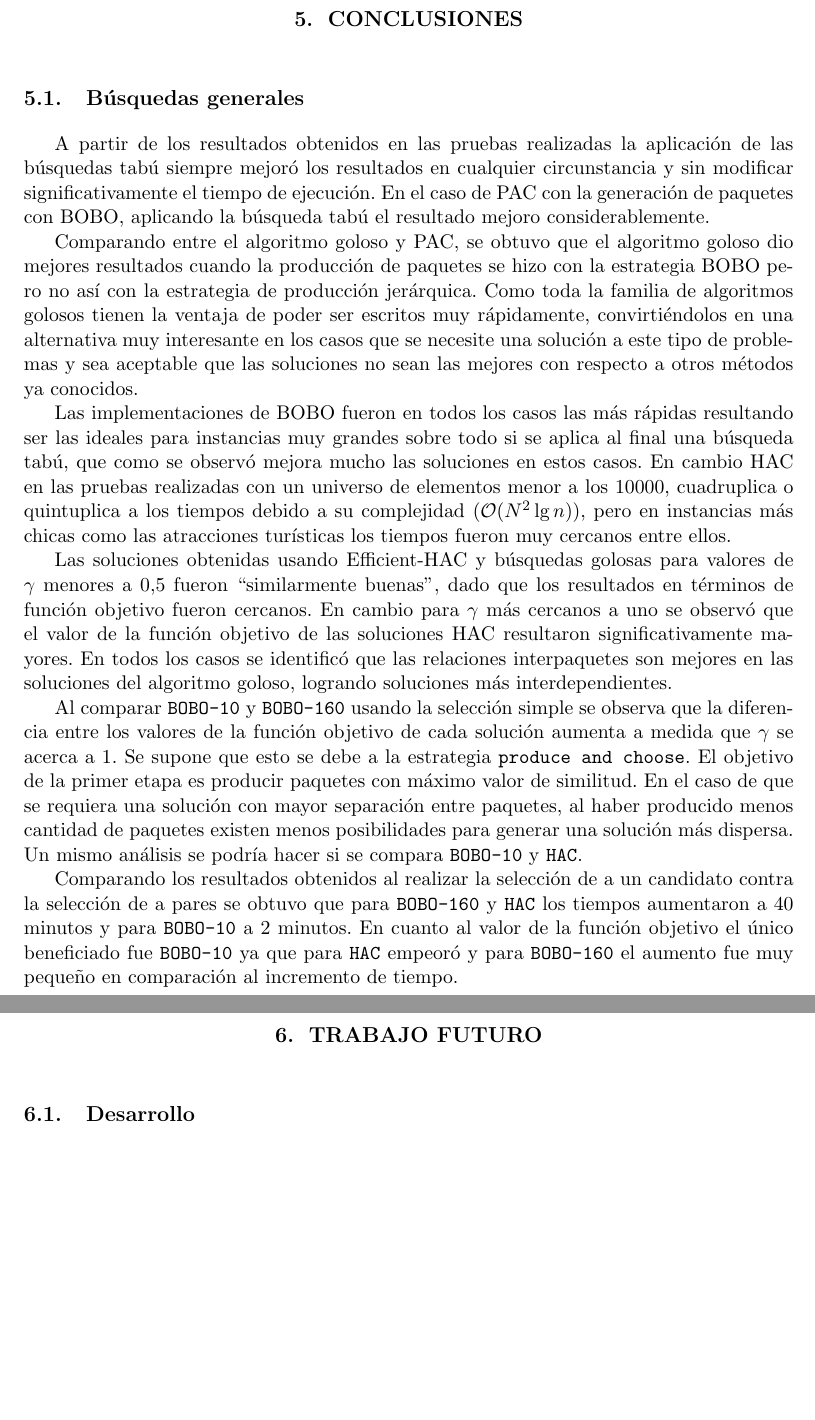
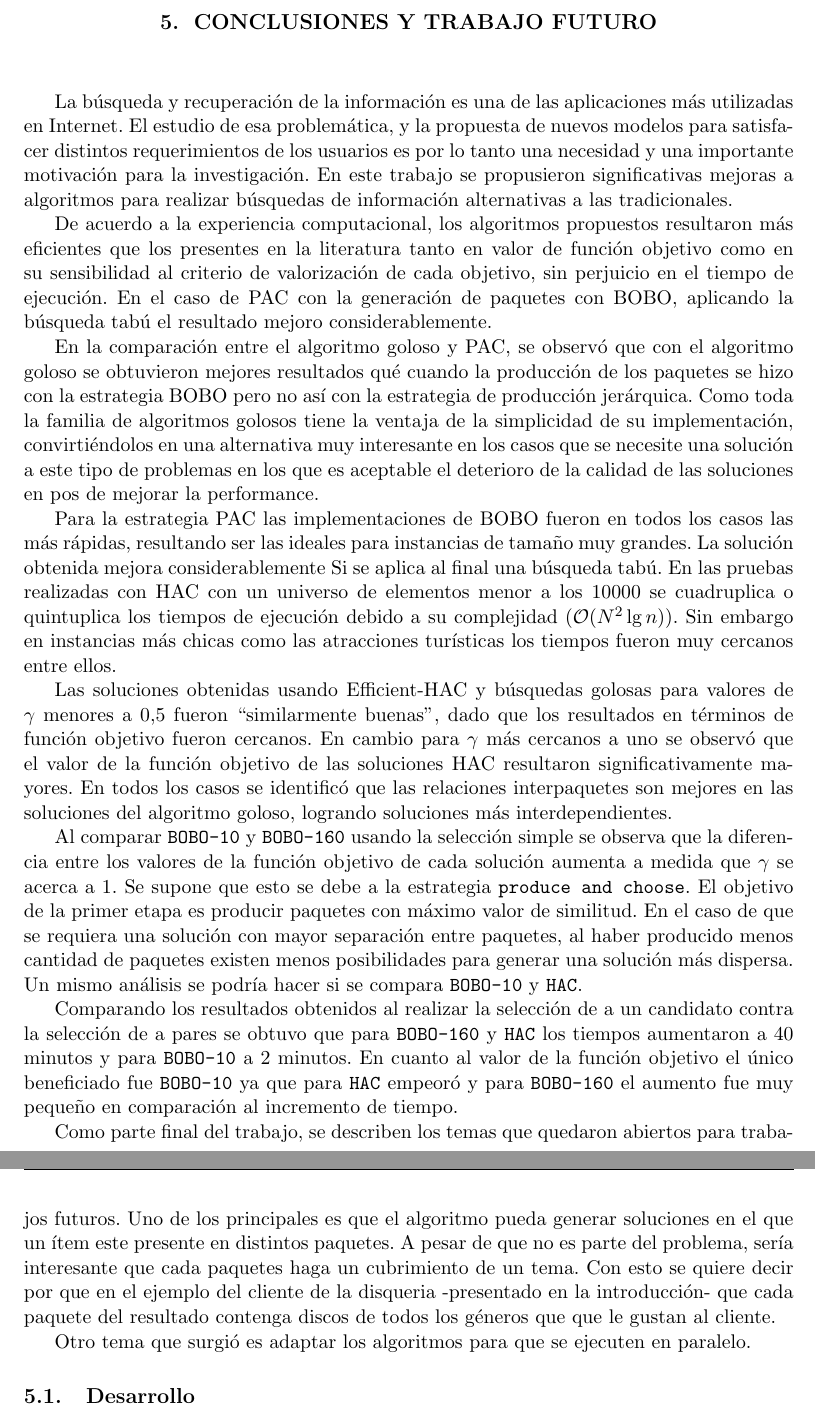
Before and after one commit to juanknebel/tesis-jaks, a LaTeX thesis (informe/tesis.tex, which reads informe/conclusiones.tex): two parts of pages 41 and 42 of 43, joined at a grey line, cut at the place of the change, the shorter picture padded with empty space. Compiled offline with pdfLaTeX.

Commit message:
Concluciones y trabajos futuro

```diff
--- a/informe/conclusiones.tex
+++ b/informe/conclusiones.tex
@@ -1,12 +1,22 @@
-\section{Búsquedas generales}
-A partir de los resultados obtenidos en las pruebas realizadas la aplicación de las búsquedas tabú siempre mejoró los resultados en cualquier circunstancia y sin modificar significativamente el tiempo de ejecución. En el caso de PAC con la generación de paquetes con BOBO, aplicando la búsqueda tabú el resultado mejoro considerablemente.
+La búsqueda y recuperación de la información es una de las aplicaciones más utilizadas en Internet. El estudio de esa problemática, y la propuesta de nuevos modelos para satisfacer distintos requerimientos de los usuarios es por lo tanto una necesidad y una importante motivación para la investigación. En este trabajo se propusieron significativas mejoras a algoritmos para realizar búsquedas de información alternativas a las tradicionales.
 
-Comparando entre el algoritmo goloso y PAC, se obtuvo que el algoritmo goloso dio mejores resultados cuando la producción de paquetes se hizo con la estrategia BOBO pero no así con la estrategia de producción jerárquica. Como toda la familia de algoritmos golosos tienen la ventaja de poder ser escritos muy rápidamente, convirtiéndolos en una alternativa muy interesante en los casos que se necesite una solución a este tipo de problemas y sea aceptable que las soluciones no sean las mejores con respecto a otros métodos ya conocidos.
+De acuerdo a la experiencia computacional, los algoritmos propuestos resultaron más eficientes que los presentes en la literatura tanto en valor de función objetivo como en su sensibilidad al criterio de valorización de cada objetivo, sin perjuicio en el tiempo de ejecución. En el caso de PAC con la generación de paquetes con BOBO, aplicando la búsqueda tabú el resultado mejoro considerablemente.
 
-Las implementaciones de BOBO fueron en todos los casos las más rápidas resultando ser las ideales para instancias muy grandes sobre todo si se aplica al final una búsqueda tabú, que como se observó mejora mucho las soluciones en estos casos. En cambio HAC en las pruebas realizadas con un universo de elementos menor a los 10000, cuadruplica o quintuplica a los tiempos debido a su complejidad ($\mathcal{O}(N^{2}\lg n)$), pero en instancias más chicas como las atracciones turísticas los tiempos fueron muy cercanos entre ellos.
+En la comparación entre el algoritmo goloso y PAC, se observó que con el algoritmo goloso se obtuvieron mejores resultados qué cuando la producción de los paquetes se hizo con la estrategia BOBO pero no así con la estrategia de producción jerárquica. Como toda la familia de algoritmos golosos tiene la ventaja de la simplicidad de su implementación, convirtiéndolos en una alternativa muy interesante en los casos que se necesite una solución a este tipo de problemas en los que es aceptable el deterioro de la calidad de las soluciones en pos de mejorar la performance.
+
+Para la estrategia PAC las implementaciones de BOBO fueron en todos los casos las más rápidas, resultando ser las ideales para instancias de tamaño muy grandes. La solución obtenida mejora considerablemente Si se aplica al final una búsqueda tabú. En las pruebas realizadas con HAC con un universo de elementos menor a los 10000 se cuadruplica o quintuplica los tiempos de ejecución debido a su complejidad ($\mathcal{O}(N^{2}\lg n)$). Sin embargo en instancias más chicas como las atracciones turísticas los tiempos fueron muy cercanos entre ellos.
 
 Las soluciones obtenidas usando Efficient-HAC y búsquedas golosas para valores de $\gamma$ menores a $0.5$ fueron \textquotedblleft similarmente buenas\textquotedblright , dado que los resultados en términos de función objetivo fueron cercanos. En cambio para $\gamma$ más cercanos a uno se observó que el valor de la función objetivo de las soluciones HAC resultaron significativamente mayores. En todos los casos se identificó que las relaciones interpaquetes son mejores en las soluciones del algoritmo goloso, logrando soluciones más interdependientes.
 
 Al comparar \texttt{BOBO-10} y \texttt{BOBO-160} usando la selección simple se observa que la diferencia entre los valores de la función objetivo de cada solución aumenta a medida que $\gamma$ se acerca a $1$. Se supone que esto se debe a la estrategia \texttt{produce and choose}. El objetivo de la primer etapa es producir paquetes con máximo valor de similitud. En el caso de que se requiera una solución con mayor separación entre paquetes, al haber producido menos cantidad de paquetes existen menos posibilidades para generar una solución más dispersa. Un mismo análisis se podría hacer si se compara \texttt{BOBO-10} y \texttt{HAC}.
 
 Comparando los resultados obtenidos al realizar la selección de a un candidato contra la selección de a pares se obtuvo que para \texttt{BOBO-160} y \texttt{HAC} los tiempos aumentaron a $40$ minutos y para \texttt{BOBO-10} a $2$ minutos. En cuanto al valor de la función objetivo el único beneficiado fue \texttt{BOBO-10} ya que para \texttt{HAC} empeoró y para \texttt{BOBO-160} el aumento fue muy pequeño en comparación al incremento de tiempo.
+
+
+Como parte final del trabajo, se describen los temas que quedaron abiertos para trabajos futuros. Uno de los principales es que el algoritmo pueda generar soluciones en el que un ítem este presente en distintos paquetes. A pesar de que no es parte del problema, sería interesante que cada paquetes haga un cubrimiento de un tema. Con esto se quiere decir por que en el ejemplo del cliente de la disqueria -presentado en la introducción- que cada paquete del resultado contenga discos de todos los géneros que que le gustan al cliente.
+
+Otro tema que surgió es adaptar los algoritmos para que se ejecuten en paralelo.
+
+
+
+\section{Desarrollo}
--- a/informe/tesis.tex
+++ b/informe/tesis.tex
@@ -84,14 +84,14 @@
 \chapter{Experimentación computacional}
 \label{chap:experimentacion}
 \input{experimentacion.tex}
-\chapter{Conclusiones}
+\chapter{Conclusiones y trabajo futuro}
 \label{chap:conclusiones}
 \input{conclusiones.tex}
 %\chapter{Implementación}
 %\input{implementacion.tex}
-\chapter{Trabajo futuro}
-\label{chap:trabajos-futuros}
-\input{trabajos-futuros.tex}
+%\chapter{Trabajo futuro}
+%\label{chap:trabajos-futuros}
+%\input{trabajos-futuros.tex}
 %\chapter{Apéndice}
 %\input{tablas-resutlados.tex}
 
```
Also changed, not shown: informe/conclusiones.tex (23 more changed lines).
